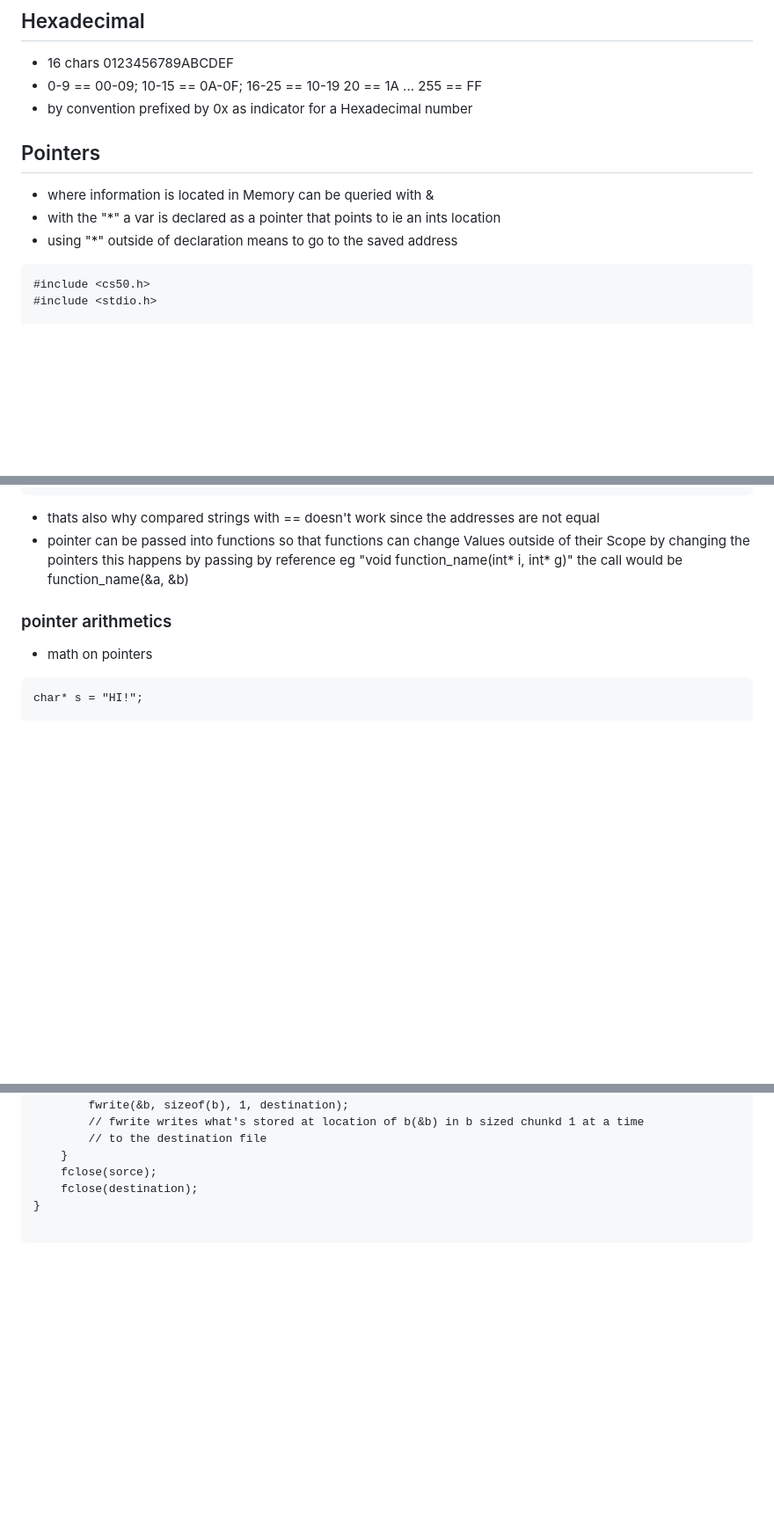
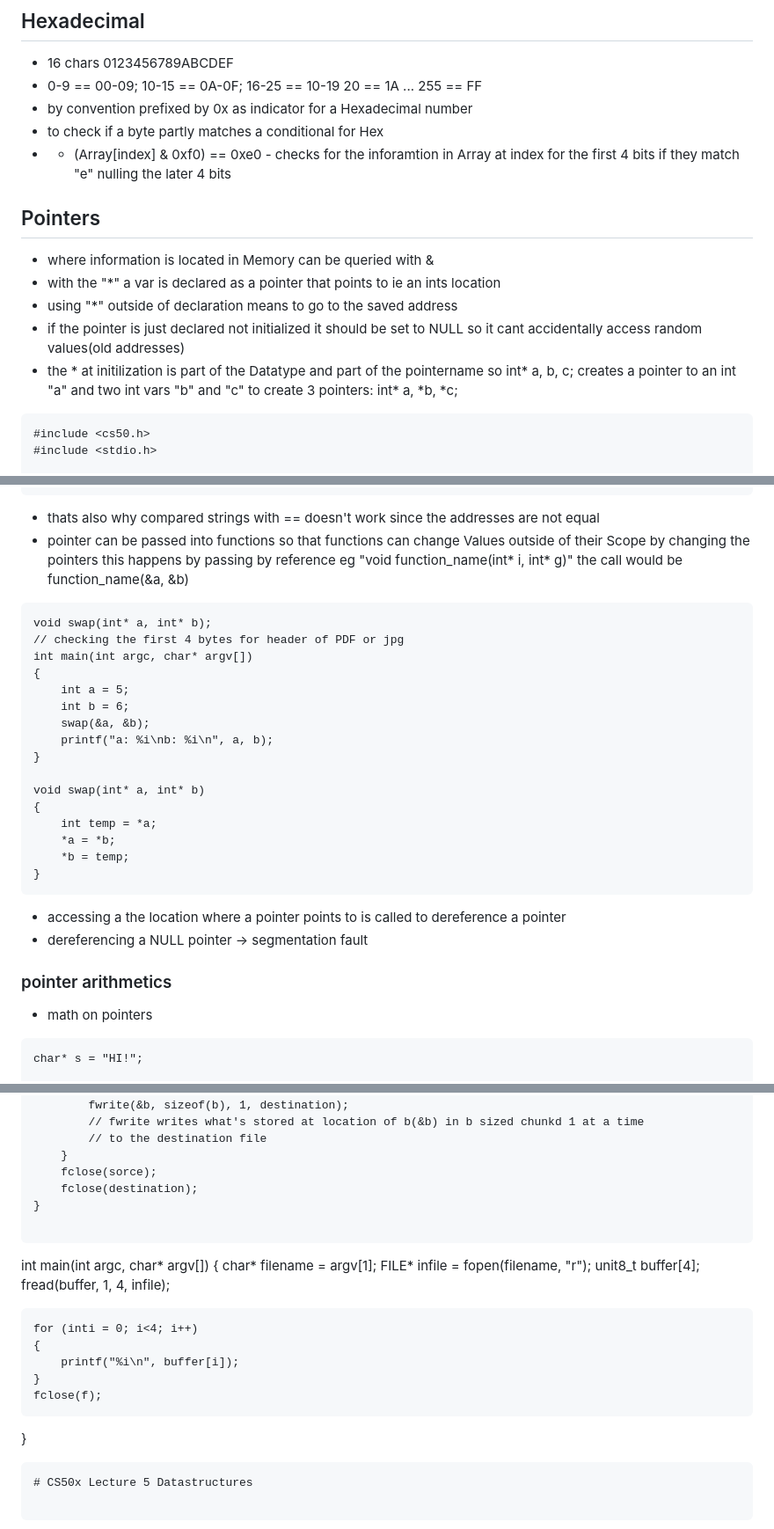
Before and after one commit to MichelleHaase/CS50p_x, a Markdown page: notes_CS50x.md, 3 parts joined by grey strips. Shown: that part at 88% size. GitHub-like rendering; blank space fills up the shorter version.

Commit message:
sction and shorts done lecture 4

````diff
--- a/notes_CS50x.md
+++ b/notes_CS50x.md
@@ -480,11 +480,18 @@ void draw2(int n)
 * 16 chars 0123456789ABCDEF
 * 0-9 == 00-09; 10-15 == 0A-0F; 16-25 == 10-19 20 == 1A ... 255 == FF
 * by convention prefixed by 0x as indicator for a Hexadecimal number
+* to check if a byte partly matches a conditional for Hex
+* *  (Array[index] & 0xf0) == 0xe0 - checks for the inforamtion in Array at index for the first
+      4 bits if they match "e" nulling the later 4 bits
 
 ## Pointers
 * where information is located in Memory can be queried with &
 * with the "*"  a var is declared as a pointer that points to ie an ints location
 * using "*" outside of declaration means to go to the saved address
+* if the pointer is just declared not initialized it should be set to NULL so it cant accidentally access random values(old addresses)
+* the * at initilization is part of the Datatype and part of the pointername
+  so int* a, b, c; creates a pointer to an int "a"  and two int vars "b" and "c"
+  to create 3 pointers: int* a, *b, *c;
 
 ```
 #include <cs50.h>
@@ -513,6 +520,27 @@ char* text = "LaLilu";
 * thats also why compared strings with == doesn't work since the addresses are not equal
 * pointer can be passed into functions so that functions can change Values outside of their Scope by changing the pointers
   this happens by passing by reference eg "void function_name(int* i, int* g)" the call would be function_name(&a, &b)
+
+```
+void swap(int* a, int* b);
+// checking the first 4 bytes for header of PDF or jpg
+int main(int argc, char* argv[])
+{
+    int a = 5;
+    int b = 6;
+    swap(&a, &b);
+    printf("a: %i\nb: %i\n", a, b);
+}
+
+void swap(int* a, int* b)
+{
+    int temp = *a;
+    *a = *b;
+    *b = temp;
+}
+```
+* accessing a the location where a pointer points to is called to dereference a pointer
+* dereferencing a NULL pointer -> segmentation fault
 ### pointer arithmetics
 * math on pointers
 ```
@@ -614,3 +642,18 @@ int main(int argc, char* argv[])
 }
 
 ```
+int main(int argc, char* argv[])
+{
+    char* filename = argv[1];
+    FILE* infile = fopen(filename, "r");
+    unit8_t buffer[4];
+    fread(buffer, 1, 4, infile);
+
+    for (inti = 0; i<4; i++)
+    {
+        printf("%i\n", buffer[i]);
+    }
+    fclose(f);
+}
+```
+# CS50x Lecture 5 Datastructures
````
